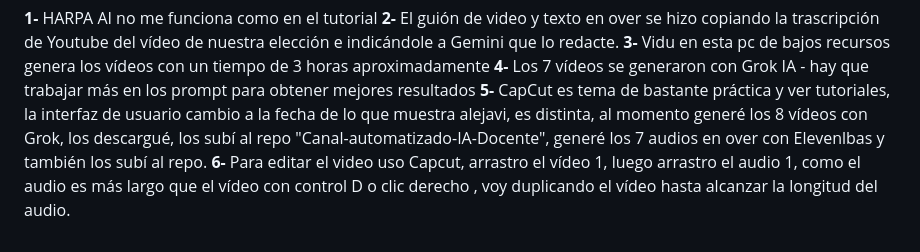
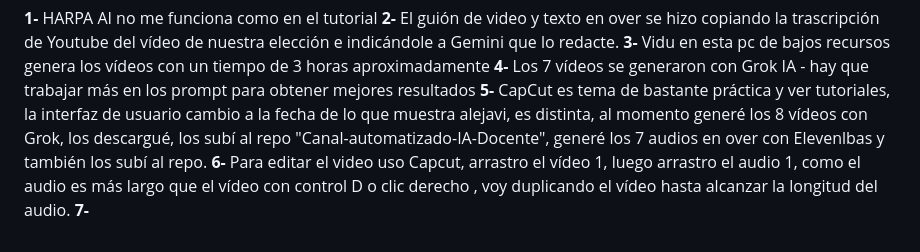
Before and after one commit to polargentino/Canal-Automatizado-IA-Docente, a Markdown page: README.md, the part around the change. Rendered like a GitHub page.

```diff
--- a/README.md
+++ b/README.md
@@ -91,3 +91,4 @@ Dirígete al archivo **[`GUIDE.md`](https://www.google.com/search?q=./GUIDE.md)*
 **4-** Los 7 vídeos se generaron con Grok IA - hay que trabajar más en los prompt para obtener mejores resultados
 **5-** CapCut es tema de bastante práctica y ver tutoriales, la interfaz de usuario cambio a la fecha de lo que muestra alejavi, es distinta, al momento generé los 8 vídeos con Grok, los descargué, los subí al repo "Canal-automatizado-IA-Docente", generé los 7 audios en over con Elevenlbas y también los subí al repo.
 **6-** Para editar el video uso Capcut, arrastro el vídeo 1, luego arrastro el audio 1, como el audio es más largo que el vídeo con control D o clic derecho , voy duplicando el vídeo hasta alcanzar la longitud del audio.
+**7-**
```
